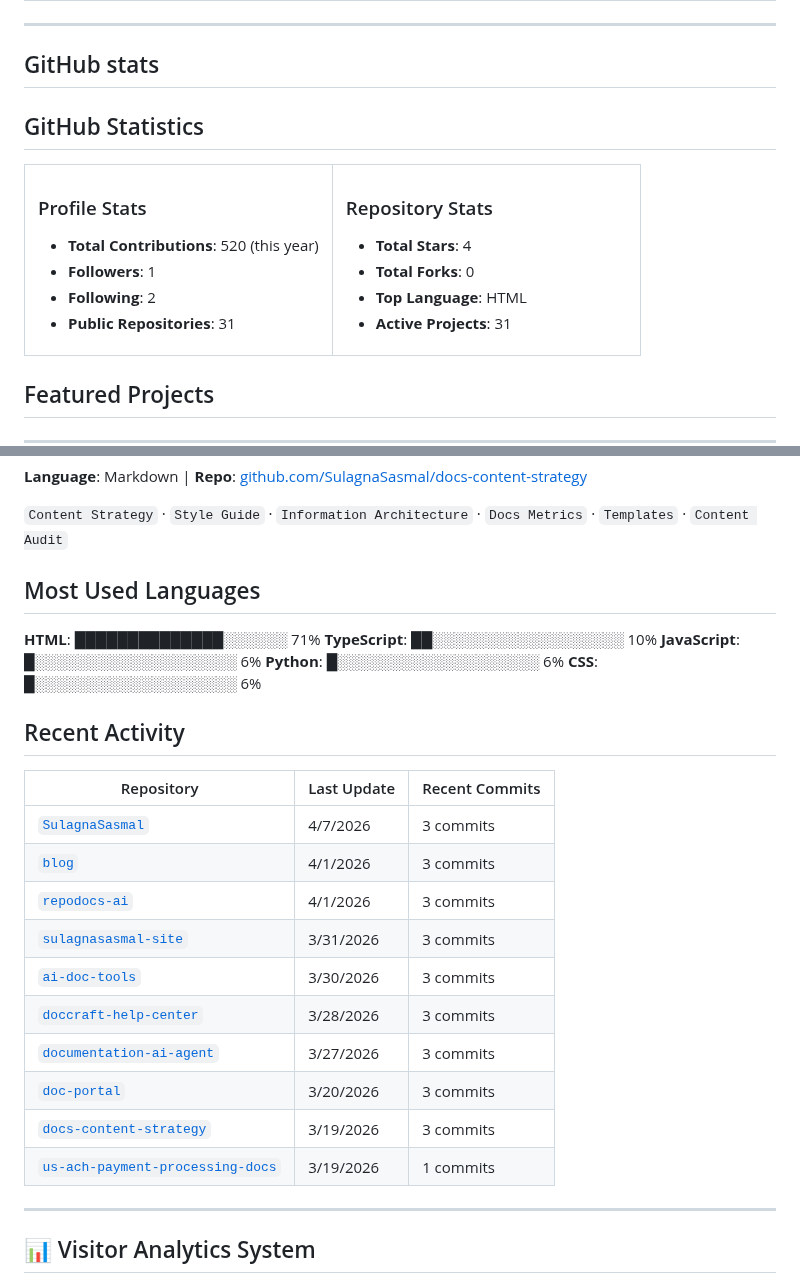
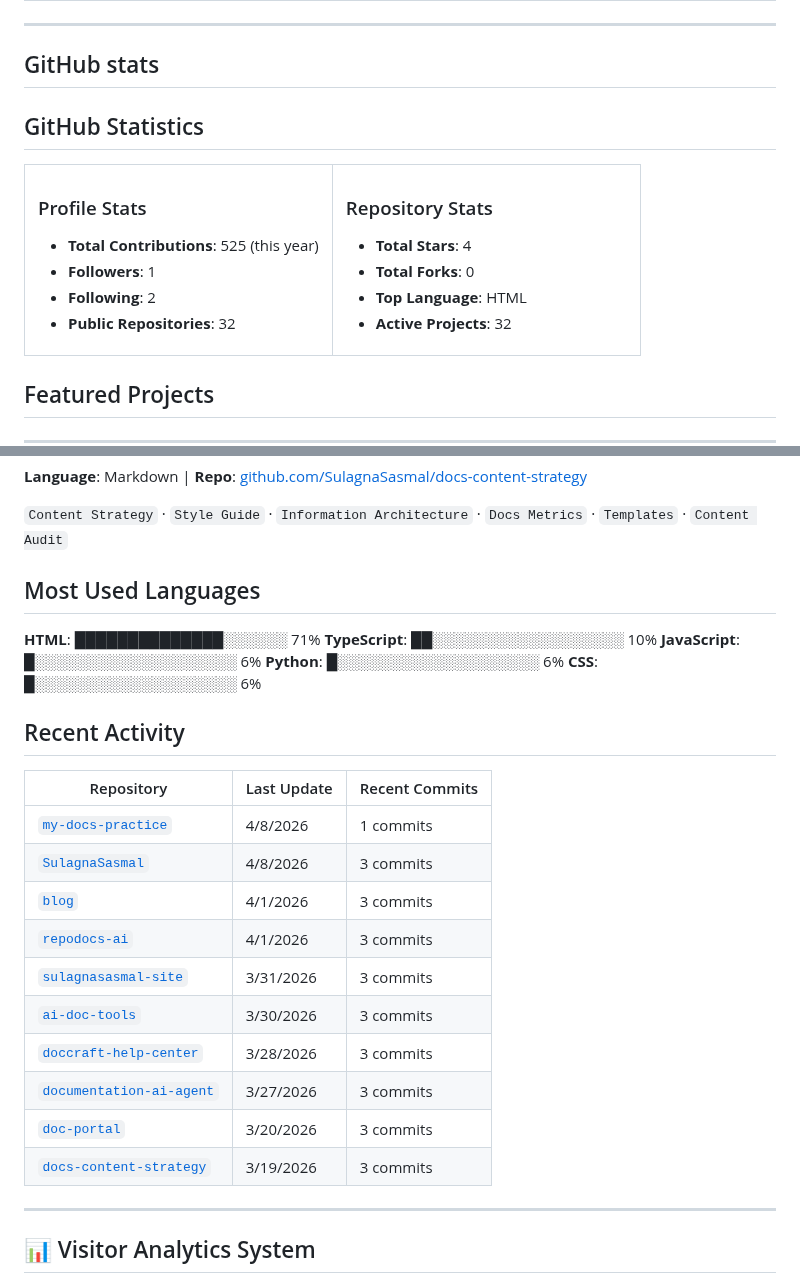
Before and after one commit to SulagnaSasmal/SulagnaSasmal, a Markdown page: README.md, 2 parts joined by grey strips. Rendered like a GitHub page.

Commit message:
🔄 Update GitHub profile and metrics [skip ci]

```diff
--- a/README.md
+++ b/README.md
@@ -120,6 +120,7 @@
 
 
 
+
 <!-- GITHUB_STATS_START -->
 
 ## GitHub Statistics
@@ -129,10 +130,10 @@
 <td width="50%">
 
 ### Profile Stats
-- **Total Contributions**: 520 (this year)
+- **Total Contributions**: 525 (this year)
 - **Followers**: 1
 - **Following**: 2
-- **Public Repositories**: 31
+- **Public Repositories**: 32
 
 </td>
 <td width="50%">
@@ -141,13 +142,15 @@
 - **Total Stars**: 4
 - **Total Forks**: 0
 - **Top Language**: HTML
-- **Active Projects**: 31
+- **Active Projects**: 32
 
 </td>
 </tr>
 </table>
 
 <!-- GITHUB_STATS_END -->
+
+
 
 
 
@@ -328,6 +331,8 @@
 
 
 
+
+
 <!-- LANGUAGES_START -->
 
 ## Most Used Languages
@@ -404,13 +409,16 @@
 
 
 
+
+
 <!-- ACTIVITY_START -->
 
 ## Recent Activity
 
 | Repository | Last Update | Recent Commits |
 |-----------|-------------|----------------|
-| [`SulagnaSasmal`](https://github.com/SulagnaSasmal/SulagnaSasmal) | 4/7/2026 | 3 commits |
+| [`my-docs-practice`](https://github.com/SulagnaSasmal/my-docs-practice) | 4/8/2026 | 1 commits |
+| [`SulagnaSasmal`](https://github.com/SulagnaSasmal/SulagnaSasmal) | 4/8/2026 | 3 commits |
 | [`blog`](https://github.com/SulagnaSasmal/blog) | 4/1/2026 | 3 commits |
 | [`repodocs-ai`](https://github.com/SulagnaSasmal/repodocs-ai) | 4/1/2026 | 3 commits |
 | [`sulagnasasmal-site`](https://github.com/SulagnaSasmal/sulagnasasmal-site) | 3/31/2026 | 3 commits |
@@ -419,9 +427,9 @@
 | [`documentation-ai-agent`](https://github.com/SulagnaSasmal/documentation-ai-agent) | 3/27/2026 | 3 commits |
 | [`doc-portal`](https://github.com/SulagnaSasmal/doc-portal) | 3/20/2026 | 3 commits |
 | [`docs-content-strategy`](https://github.com/SulagnaSasmal/docs-content-strategy) | 3/19/2026 | 3 commits |
-| [`us-ach-payment-processing-docs`](https://github.com/SulagnaSasmal/us-ach-payment-processing-docs) | 3/19/2026 | 1 commits |
 
 <!-- ACTIVITY_END -->
+
 
 
 
```
